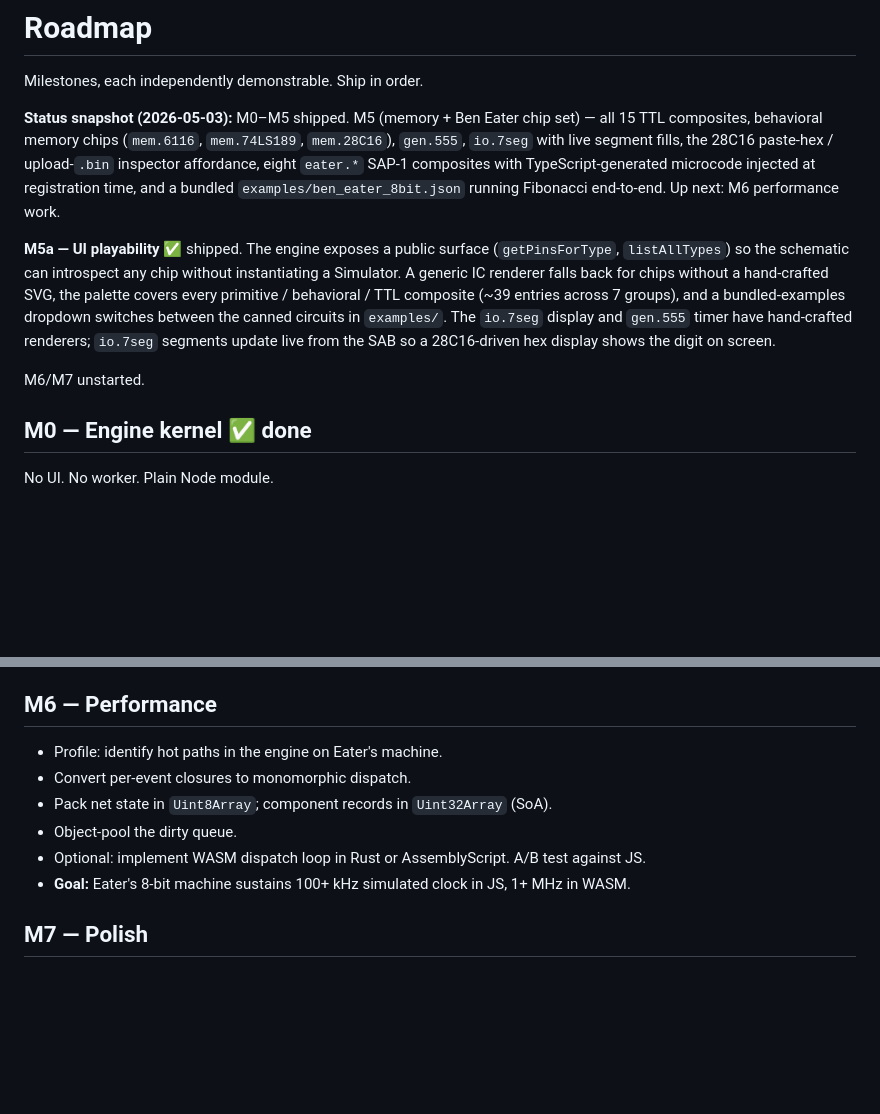
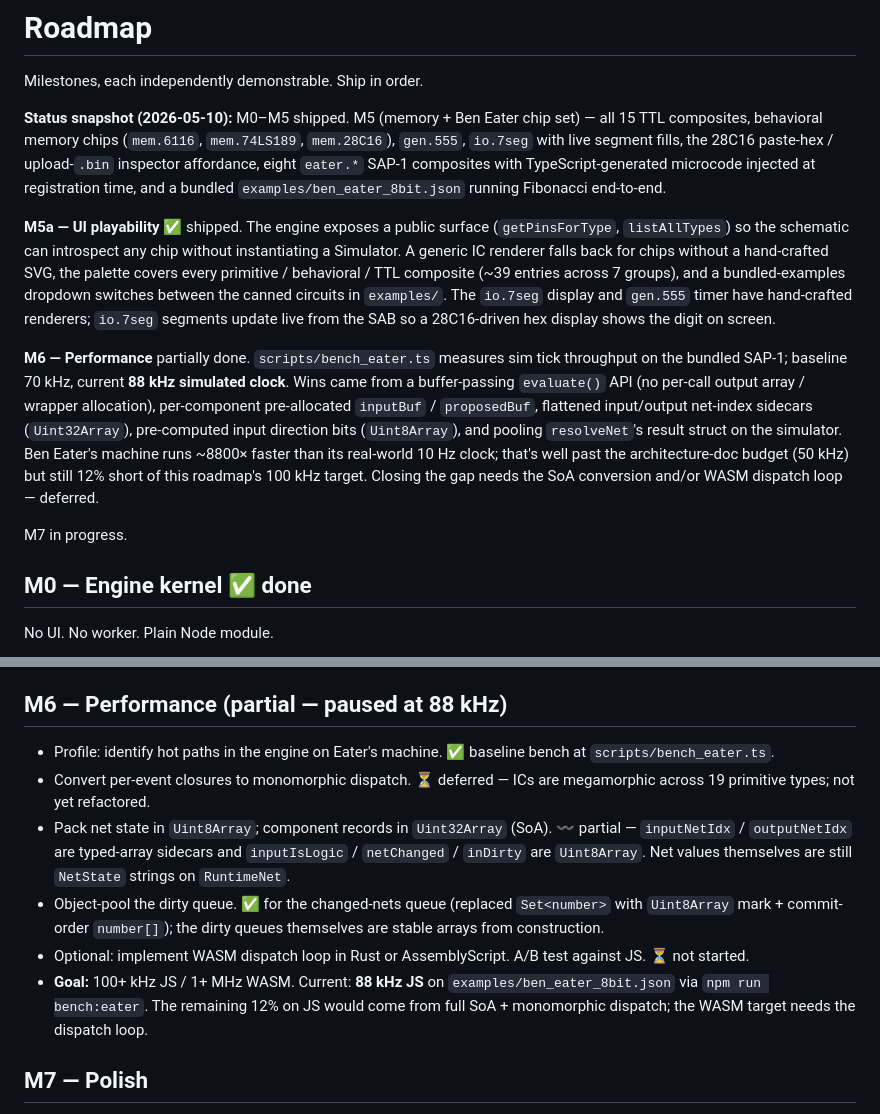
Before and after one commit to ehrlich-b/bread, a Markdown page: docs/ROADMAP.md, 2 parts joined by grey strips. Rendered like a GitHub page; blank space fills up the shorter version.

Commit message:
Update ROADMAP M5 status to 2026-05-10 and document M6 partial completion at 88 kHz with the SoA / WASM work deferred

```diff
--- a/docs/ROADMAP.md
+++ b/docs/ROADMAP.md
@@ -2,11 +2,13 @@
 
 Milestones, each independently demonstrable. Ship in order.
 
-**Status snapshot (2026-05-03):** M0–M5 shipped. M5 (memory + Ben Eater chip set) — all 15 TTL composites, behavioral memory chips (`mem.6116`, `mem.74LS189`, `mem.28C16`), `gen.555`, `io.7seg` with live segment fills, the 28C16 paste-hex / upload-`.bin` inspector affordance, eight `eater.*` SAP-1 composites with TypeScript-generated microcode injected at registration time, and a bundled `examples/ben_eater_8bit.json` running Fibonacci end-to-end. Up next: M6 performance work.
+**Status snapshot (2026-05-10):** M0–M5 shipped. M5 (memory + Ben Eater chip set) — all 15 TTL composites, behavioral memory chips (`mem.6116`, `mem.74LS189`, `mem.28C16`), `gen.555`, `io.7seg` with live segment fills, the 28C16 paste-hex / upload-`.bin` inspector affordance, eight `eater.*` SAP-1 composites with TypeScript-generated microcode injected at registration time, and a bundled `examples/ben_eater_8bit.json` running Fibonacci end-to-end.
 
 **M5a — UI playability** ✅ shipped. The engine exposes a public surface (`getPinsForType`, `listAllTypes`) so the schematic can introspect any chip without instantiating a Simulator. A generic IC renderer falls back for chips without a hand-crafted SVG, the palette covers every primitive / behavioral / TTL composite (~39 entries across 7 groups), and a bundled-examples dropdown switches between the canned circuits in `examples/`. The `io.7seg` display and `gen.555` timer have hand-crafted renderers; `io.7seg` segments update live from the SAB so a 28C16-driven hex display shows the digit on screen.
 
-M6/M7 unstarted.
+**M6 — Performance** partially done. `scripts/bench_eater.ts` measures sim tick throughput on the bundled SAP-1; baseline 70 kHz, current **88 kHz simulated clock**. Wins came from a buffer-passing `evaluate()` API (no per-call output array / wrapper allocation), per-component pre-allocated `inputBuf` / `proposedBuf`, flattened input/output net-index sidecars (`Uint32Array`), pre-computed input direction bits (`Uint8Array`), and pooling `resolveNet`'s result struct on the simulator. Ben Eater's machine runs ~8800× faster than its real-world 10 Hz clock; that's well past the architecture-doc budget (50 kHz) but still 12% short of this roadmap's 100 kHz target. Closing the gap needs the SoA conversion and/or WASM dispatch loop — deferred.
+
+M7 in progress.
 
 ## M0 — Engine kernel  ✅ done
 
@@ -66,14 +68,14 @@ No UI. No worker. Plain Node module.
 - Pre-built `examples/ben_eater_8bit.json` reference circuit, registered in the Examples dropdown. ✅
 - **Demo:** load the bundled "Ben Eater 8-bit (Fibonacci)" example, click the RESET switch to release reset, and the machine streams 1, 2, 3, 5, 8, 13, 21, 34, 55, 89, 144, 233 onto the two-digit hex display before JC fires on overflow and the loop restarts.
 
-## M6 — Performance
+## M6 — Performance  (partial — paused at 88 kHz)
 
-- Profile: identify hot paths in the engine on Eater's machine.
-- Convert per-event closures to monomorphic dispatch.
-- Pack net state in `Uint8Array`; component records in `Uint32Array` (SoA).
-- Object-pool the dirty queue.
-- Optional: implement WASM dispatch loop in Rust or AssemblyScript. A/B test against JS.
-- **Goal:** Eater's 8-bit machine sustains 100+ kHz simulated clock in JS, 1+ MHz in WASM.
+- Profile: identify hot paths in the engine on Eater's machine. ✅ baseline bench at `scripts/bench_eater.ts`.
+- Convert per-event closures to monomorphic dispatch. ⏳ deferred — ICs are megamorphic across 19 primitive types; not yet refactored.
+- Pack net state in `Uint8Array`; component records in `Uint32Array` (SoA). 〰️ partial — `inputNetIdx` / `outputNetIdx` are typed-array sidecars and `inputIsLogic` / `netChanged` / `inDirty` are `Uint8Array`. Net values themselves are still `NetState` strings on `RuntimeNet`.
+- Object-pool the dirty queue. ✅ for the changed-nets queue (replaced `Set<number>` with `Uint8Array` mark + commit-order `number[]`); the dirty queues themselves are stable arrays from construction.
+- Optional: implement WASM dispatch loop in Rust or AssemblyScript. A/B test against JS. ⏳ not started.
+- **Goal:** 100+ kHz JS / 1+ MHz WASM. Current: **88 kHz JS** on `examples/ben_eater_8bit.json` via `npm run bench:eater`. The remaining 12% on JS would come from full SoA + monomorphic dispatch; the WASM target needs the dispatch loop.
 
 ## M7 — Polish
 
```
